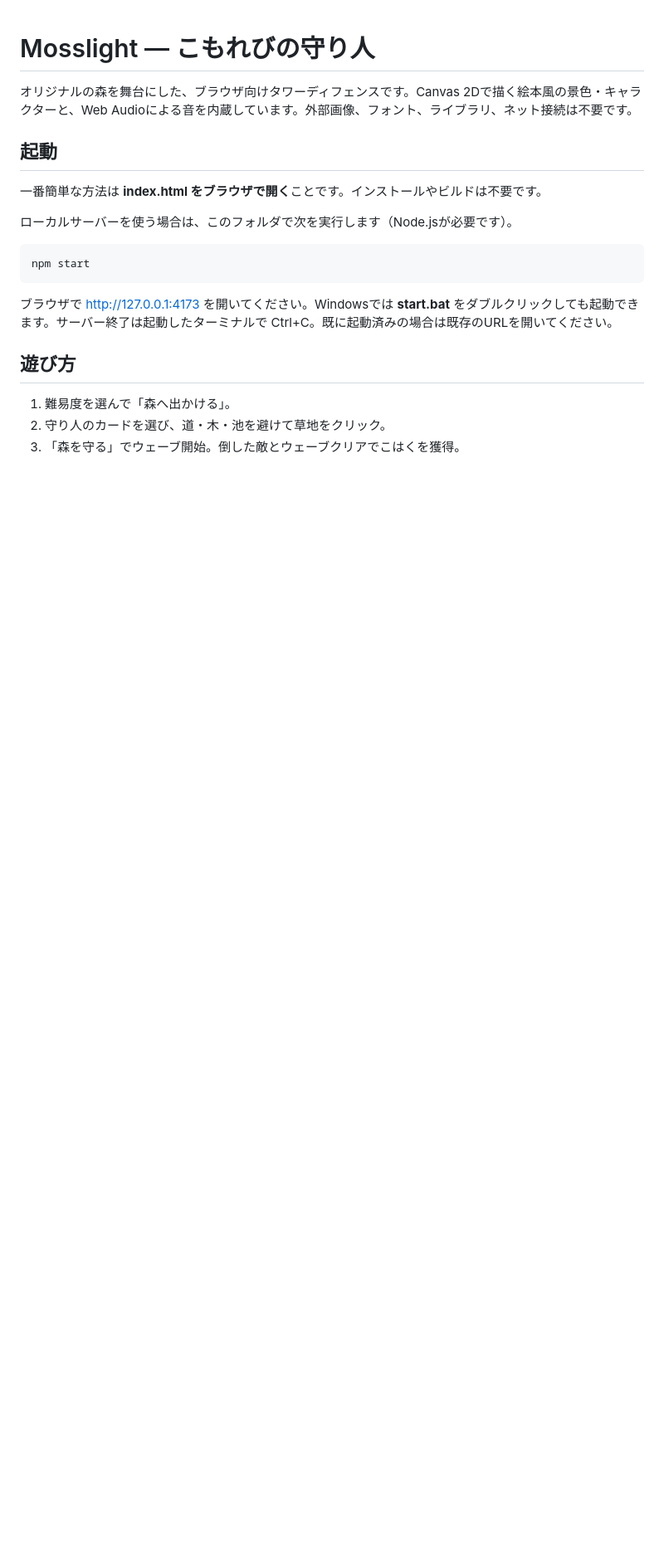
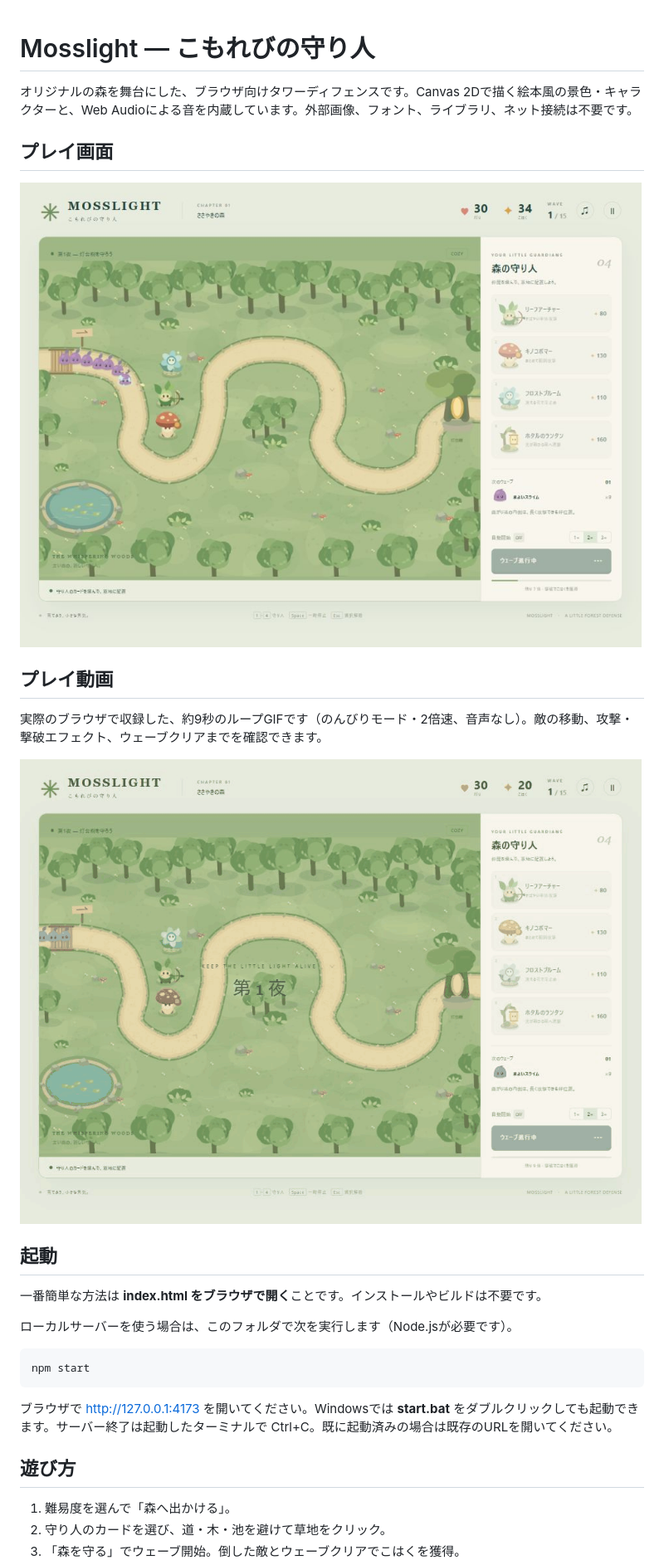
Before and after one commit to onego15/bloons-gpt, a Markdown page: README.md, the part around the change. Shown: that part at 83% size. Rendered like a GitHub page; pictures changed too: gameplay.gif (added), screenshot.png; blank space fills up the shorter version.

Commit message:
Add gameplay screenshot and animation to README

```diff
--- a/README.md
+++ b/README.md
@@ -1,6 +1,16 @@
 # Mosslight — こもれびの守り人
 
 オリジナルの森を舞台にした、ブラウザ向けタワーディフェンスです。Canvas 2Dで描く絵本風の景色・キャラクターと、Web Audioによる音を内蔵しています。外部画像、フォント、ライブラリ、ネット接続は不要です。
+
+## プレイ画面
+
+![Mosslightのプレイ画面。森の道を進む敵を、アーチャー・キノコ・フロストで迎え撃つ](screenshot.png)
+
+## プレイ動画
+
+実際のブラウザで収録した、約9秒のループGIFです（のんびりモード・2倍速、音声なし）。敵の移動、攻撃・撃破エフェクト、ウェーブクリアまでを確認できます。
+
+![Mosslightのプレイ動画。3種類の守り人による攻撃からウェーブクリアまで](gameplay.gif)
 
 ## 起動
 
```
